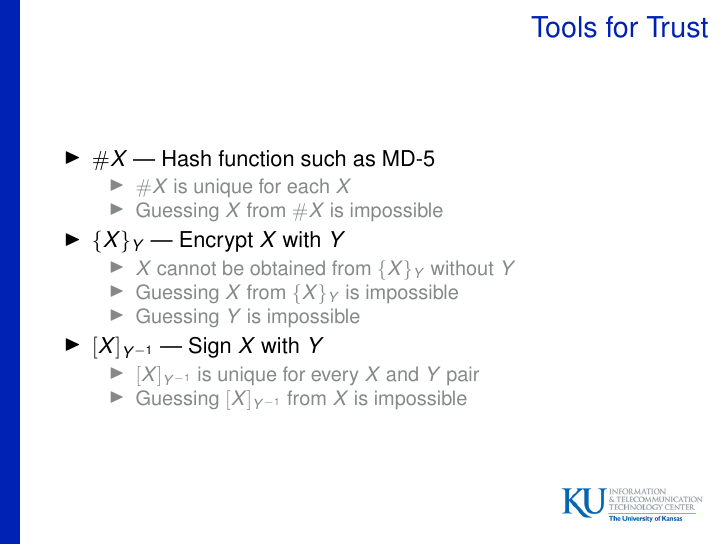
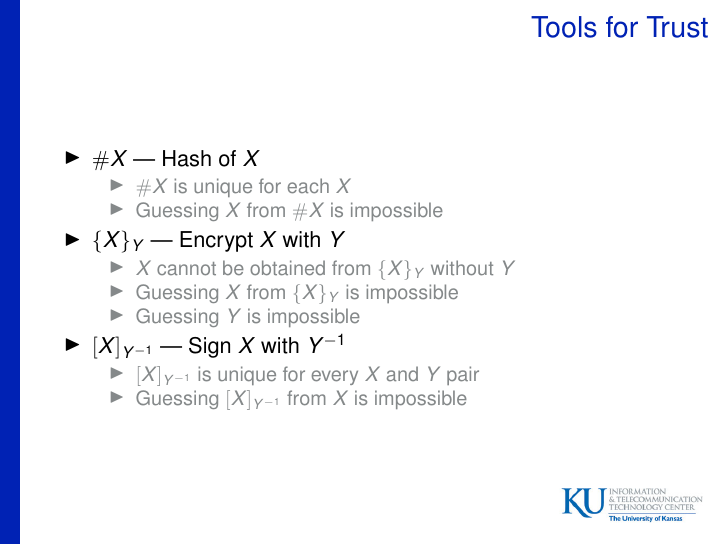
Before and after one commit to armoredsoftware/doc, LaTeX slides (presentations/trust14/trust14.tex): page 5 of 46. Compiled offline with pdfLaTeX.

Commit message:
updated tools slide

```diff
--- a/presentations/trust14/trust14.tex
+++ b/presentations/trust14/trust14.tex
@@ -84,18 +84,18 @@
 
 \frame{\frametitle{Tools for Trust}
   \begin{itemize}
-  \item $\hash{X}$ --- Hash function such as MD-5
+  \item $\hash{X}$ --- Hash of $X$
     \begin{itemize}
     \item $\hash{X}$ is unique for each $X$
     \item Guessing $X$ from $\hash{X}$ is impossible
     \end{itemize}
-  \item $\encrypt{X}{Y}$ --- Encrypt $X$ with $Y$
+  \item $\encrypt{X}{Y}$ --- Encrypt $X$ with $\public{Y}$
     \begin{itemize}
     \item $X$ cannot be obtained from $\encrypt{X}{Y}$ without $Y$
     \item Guessing $X$ from $\encrypt{X}{Y}$ is impossible
     \item Guessing $Y$ is impossible
     \end{itemize}
-  \item $\sign{X}{Y}$ --- Sign $X$ with $Y$
+  \item $\sign{X}{Y}$ --- Sign $X$ with $\private{Y}$
     \begin{itemize}
     \item $\sign{X}{Y}$ is unique for every $X$ and $Y$ pair
     \item Guessing $\sign{X}{Y}$ from $X$ is impossible
```
Also changed, not shown: presentations/trust14/trust14.pdf.
